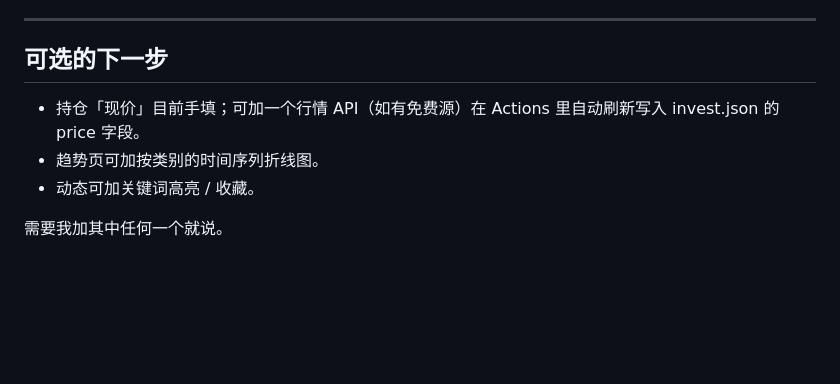
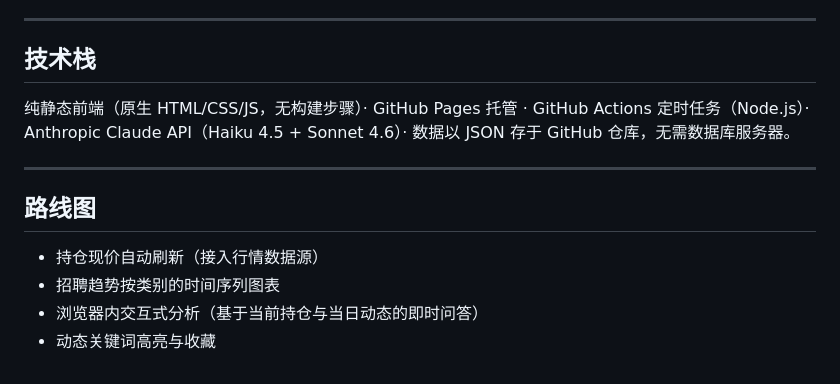
Before and after one commit to NickkkLian/Investment-Info, a Markdown page: README.md, the part around one of its changes. GitHub-like rendering; blank space fills up the shorter version.

```diff
--- a/README.md
+++ b/README.md
@@ -124,9 +100,15 @@ GitHub → Settings → Developer settings → Fine-grained tokens → Generate
 
 ---
 
-## 可选的下一步
-- 持仓「现价」目前手填；可加一个行情 API（如有免费源）在 Actions 里自动刷新写入 invest.json 的 price 字段。
-- 趋势页可加按类别的时间序列折线图。
-- 动态可加关键词高亮 / 收藏。
+## 技术栈
 
-需要我加其中任何一个就说。
+纯静态前端（原生 HTML/CSS/JS，无构建步骤）· GitHub Pages 托管 · GitHub Actions 定时任务（Node.js）· Anthropic Claude API（Haiku 4.5 + Sonnet 4.6）· 数据以 JSON 存于 GitHub 仓库，无需数据库服务器。
+
+---
+
+## 路线图
+
+- 持仓现价自动刷新（接入行情数据源）
+- 招聘趋势按类别的时间序列图表
+- 浏览器内交互式分析（基于当前持仓与当日动态的即时问答）
+- 动态关键词高亮与收藏
```
Also changed, not shown: other parts of README.md (+61 -85 lines).
